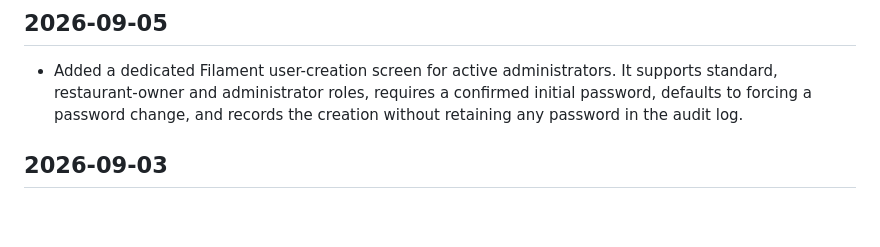
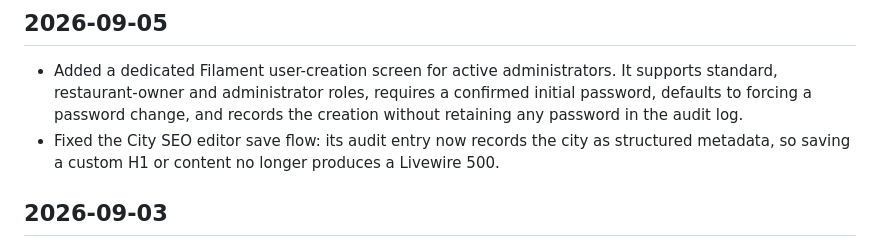
Before and after one commit to pamayo91/top-halal-v2, a Markdown page: docs/CHANGELOG.md, the part around the change. Rendered like a GitHub page; blank space fills up the shorter version.

```diff
--- a/docs/CHANGELOG.md
+++ b/docs/CHANGELOG.md
@@ -3,6 +3,7 @@
 ## 2026-09-05
 
 - Added a dedicated Filament user-creation screen for active administrators. It supports standard, restaurant-owner and administrator roles, requires a confirmed initial password, defaults to forcing a password change, and records the creation without retaining any password in the audit log.
+- Fixed the City SEO editor save flow: its audit entry now records the city as structured metadata, so saving a custom H1 or content no longer produces a Livewire 500.
 
 ## 2026-09-03
 
```
Also changed, not shown: docs/STATUS.md (+3 -1 lines).
